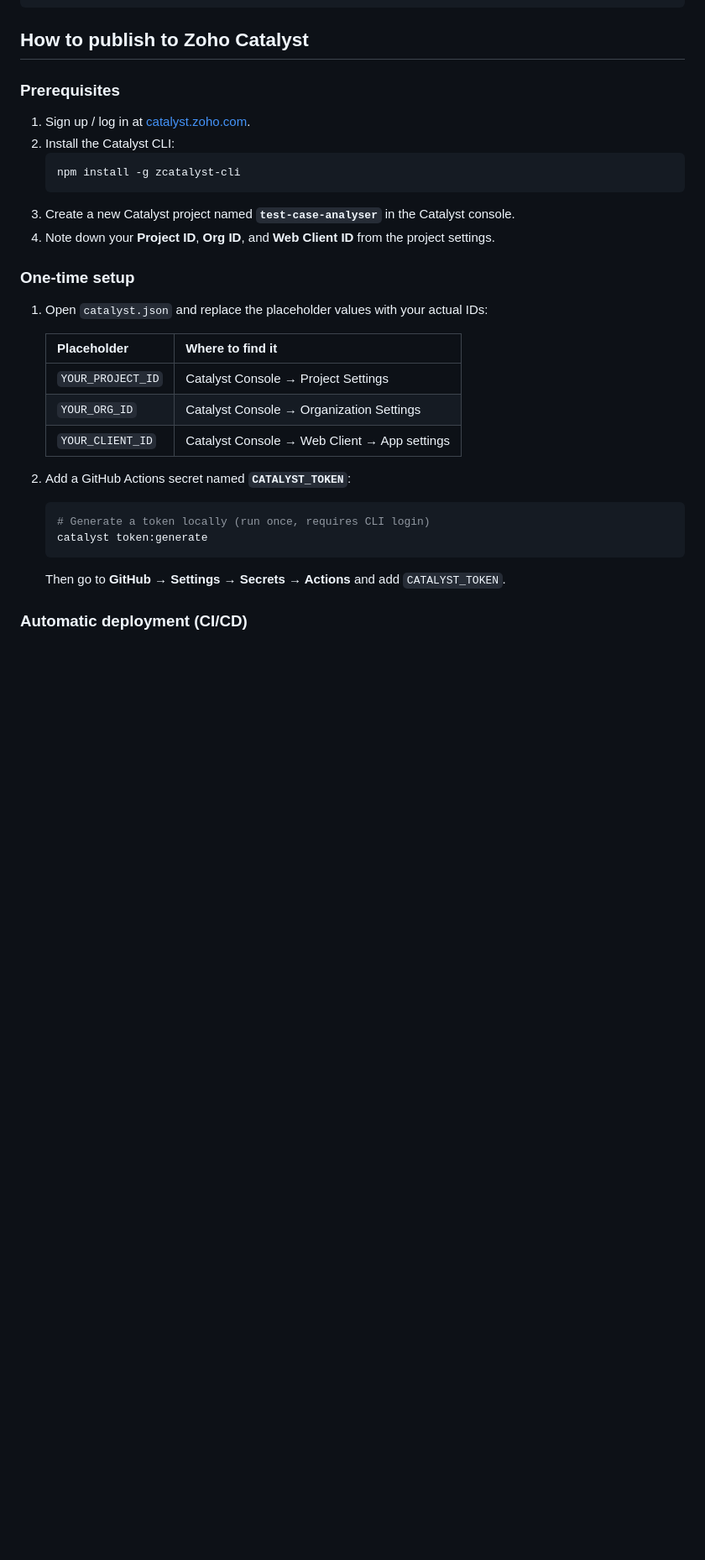
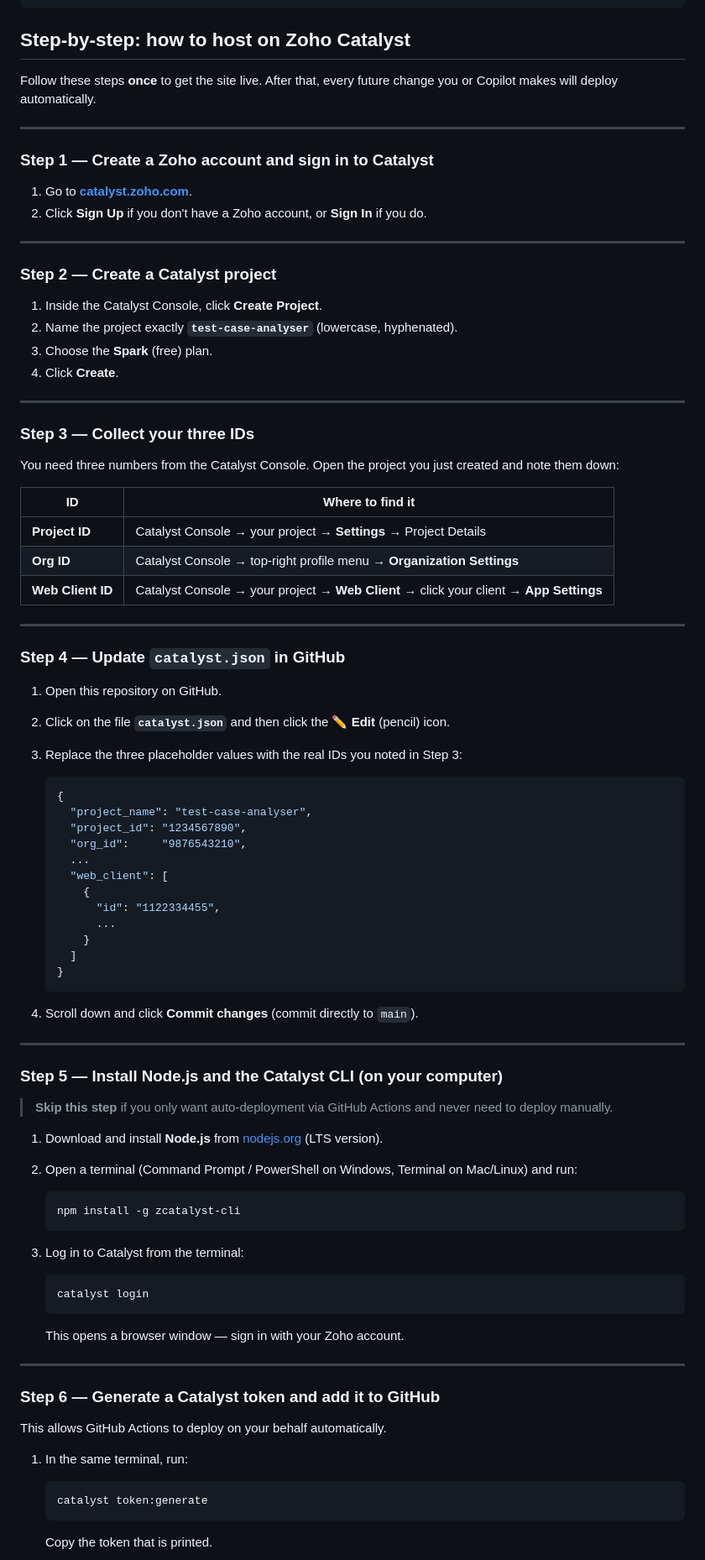
Before and after one commit to vigneshwaran-kr-6055/Test-Cases, a Markdown page: README.md, the part around one of its changes. Shown at 84% size. Drawn GitHub-style; blank space fills up the shorter version.

Commit message:
Rewrite README with clear 8-step Catalyst hosting guide
Co-authored-by: vigneshwaran-kr-6055 <263310410+vigneshwaran-kr-6055@users.noreply.github.com>

````diff
--- a/README.md
+++ b/README.md
@@ -26,34 +26,95 @@ Live site: **https://test-case-analyser.production.catalystserverless.com/app/**
         └── catalyst-deploy.yml    # Auto-deploys to Catalyst on push to main
 ```
 
-## How to publish to Zoho Catalyst
+## Step-by-step: how to host on Zoho Catalyst
 
-### Prerequisites
+Follow these steps **once** to get the site live. After that, every future change you or Copilot makes will deploy automatically.
 
-1. Sign up / log in at [catalyst.zoho.com](https://catalyst.zoho.com).
-2. Install the Catalyst CLI:
+---
+
+### Step 1 — Create a Zoho account and sign in to Catalyst
+
+1. Go to **[catalyst.zoho.com](https://catalyst.zoho.com)**.
+2. Click **Sign Up** if you don't have a Zoho account, or **Sign In** if you do.
+
+---
+
+### Step 2 — Create a Catalyst project
+
+1. Inside the Catalyst Console, click **Create Project**.
+2. Name the project exactly **`test-case-analyser`** (lowercase, hyphenated).
+3. Choose the **Spark** (free) plan.
+4. Click **Create**.
+
+---
+
+### Step 3 — Collect your three IDs
+
+You need three numbers from the Catalyst Console. Open the project you just created and note them down:
+
+| ID | Where to find it |
+|---|---|
+| **Project ID** | Catalyst Console → your project → **Settings** → Project Details |
+| **Org ID** | Catalyst Console → top-right profile menu → **Organization Settings** |
+| **Web Client ID** | Catalyst Console → your project → **Web Client** → click your client → **App Settings** |
+
+---
+
+### Step 4 — Update `catalyst.json` in GitHub
+
+1. Open this repository on GitHub.
+2. Click on the file **`catalyst.json`** and then click the ✏️ **Edit** (pencil) icon.
+3. Replace the three placeholder values with the real IDs you noted in Step 3:
+
+   ```json
+   {
+     "project_name": "test-case-analyser",
+     "project_id": "1234567890",
+     "org_id":     "9876543210",
+     ...
+     "web_client": [
+       {
+         "id": "1122334455",
+         ...
+       }
+     ]
+   }
+   ```
+
+4. Scroll down and click **Commit changes** (commit directly to `main`).
+
+---
+
+### Step 5 — Install Node.js and the Catalyst CLI (on your computer)
+
+> **Skip this step** if you only want auto-deployment via GitHub Actions and never need to deploy manually.
+
+1. Download and install **Node.js** from [nodejs.org](https://nodejs.org) (LTS version).
+2. Open a terminal (Command Prompt / PowerShell on Windows, Terminal on Mac/Linux) and run:
+
    ```bash
    npm install -g zcatalyst-cli
    ```
-3. Create a new Catalyst project named **`test-case-analyser`** in the Catalyst console.
-4. Note down your **Project ID**, **Org ID**, and **Web Client ID** from the project settings.
 
-### One-time setup
+3. Log in to Catalyst from the terminal:
 
-1. Open `catalyst.json` and replace the placeholder values with your actual IDs:
+   ```bash
+   catalyst login
+   ```
 
-   | Placeholder | Where to find it |
-   |---|---|
-   | `YOUR_PROJECT_ID` | Catalyst Console → Project Settings |
-   | `YOUR_ORG_ID` | Catalyst Console → Organization Settings |
-   | `YOUR_CLIENT_ID` | Catalyst Console → Web Client → App settings |
+   This opens a browser window — sign in with your Zoho account.
 
-2. Add a GitHub Actions secret named **`CATALYST_TOKEN`**:
+---
+
+### Step 6 — Generate a Catalyst token and add it to GitHub
+
+This allows GitHub Actions to deploy on your behalf automatically.
+
+1. In the same terminal, run:
+
    ```bash
-   # Generate a token locally (run once, requires CLI login)
    catalyst token:generate
    ```
-   Then go to **GitHub → Settings → Secrets → Actions** and add `CATALYST_TOKEN`.
 
-### Automatic deployment (CI/CD)
+   Copy the token that is printed.
 
````
Also changed, not shown: other parts of README.md (+31 -7 lines).
